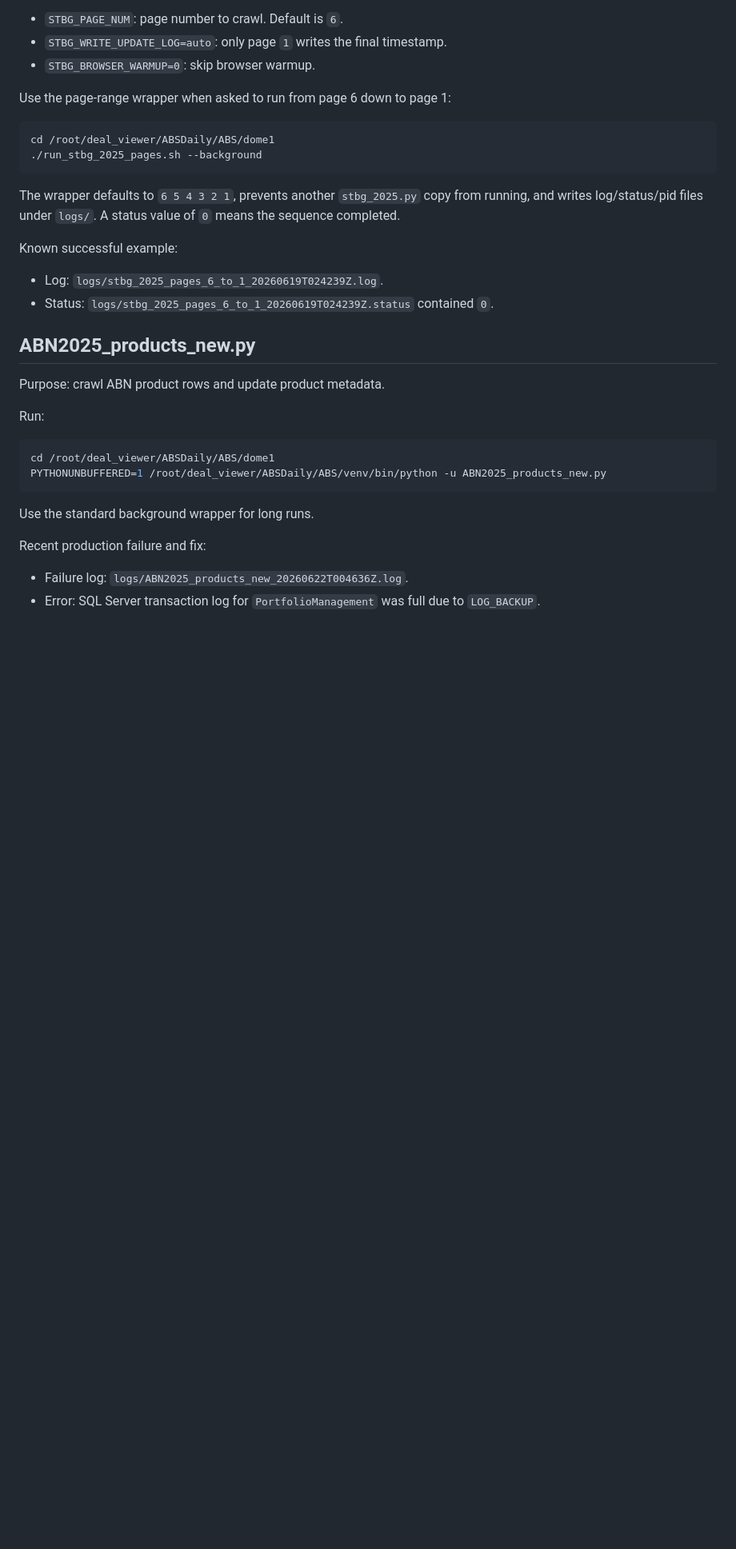
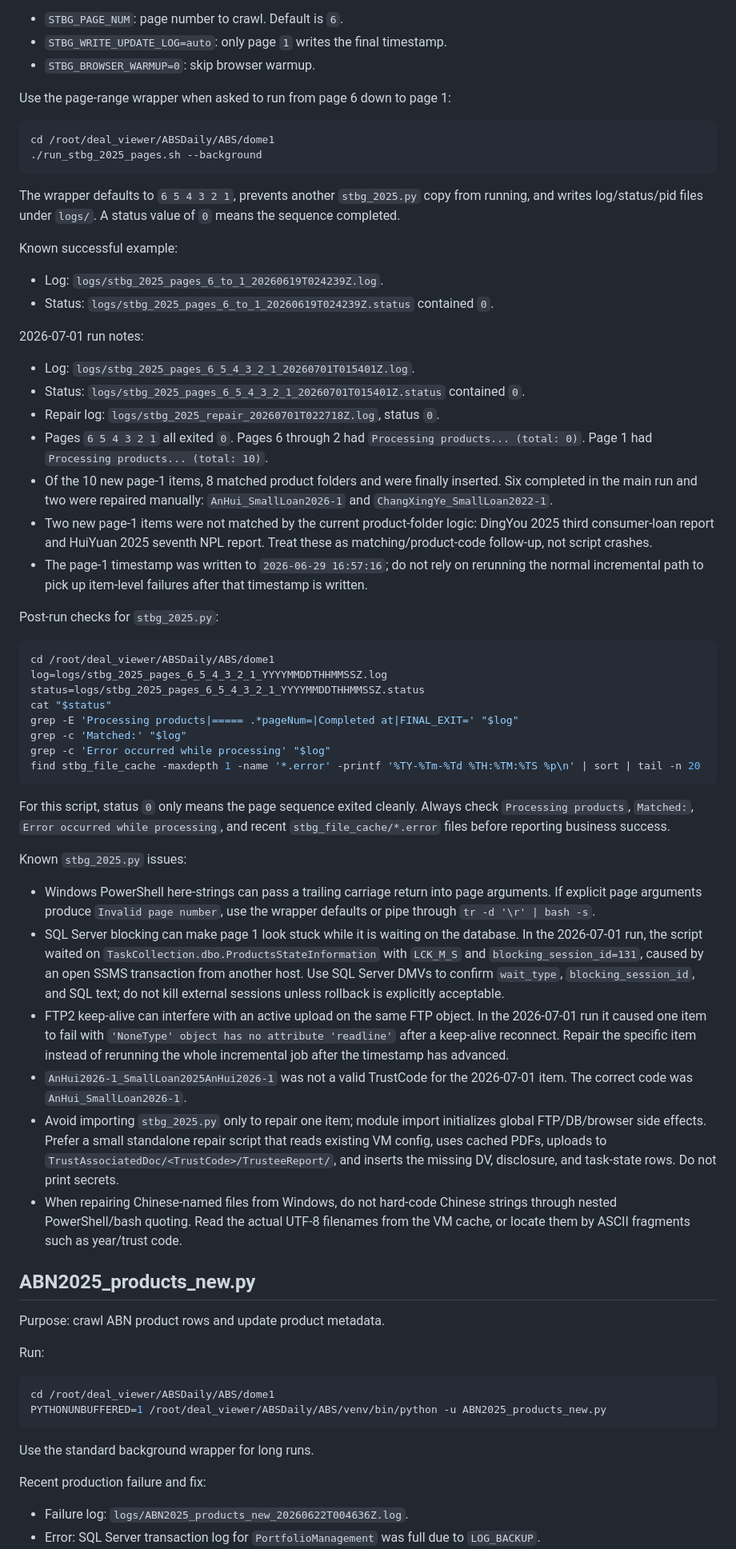
Before and after one commit to charlieqf/deal_viewer, a Markdown page: dome1/RUNBOOK.md, the part around one of its changes. Shown at 80% size. Rendered like a GitHub page; blank space fills up the shorter version.

Commit message:
docs: document stbg run lessons

````diff
--- a/dome1/RUNBOOK.md
+++ b/dome1/RUNBOOK.md
@@ -78,6 +87,40 @@ Known successful example:
 
 - Log: `logs/stbg_2025_pages_6_to_1_20260619T024239Z.log`.
 - Status: `logs/stbg_2025_pages_6_to_1_20260619T024239Z.status` contained `0`.
+
+2026-07-01 run notes:
+
+- Log: `logs/stbg_2025_pages_6_5_4_3_2_1_20260701T015401Z.log`.
+- Status: `logs/stbg_2025_pages_6_5_4_3_2_1_20260701T015401Z.status` contained `0`.
+- Repair log: `logs/stbg_2025_repair_20260701T022718Z.log`, status `0`.
+- Pages `6 5 4 3 2 1` all exited `0`. Pages 6 through 2 had `Processing products... (total: 0)`. Page 1 had `Processing products... (total: 10)`.
+- Of the 10 new page-1 items, 8 matched product folders and were finally inserted. Six completed in the main run and two were repaired manually: `AnHui_SmallLoan2026-1` and `ChangXingYe_SmallLoan2022-1`.
+- Two new page-1 items were not matched by the current product-folder logic: DingYou 2025 third consumer-loan report and HuiYuan 2025 seventh NPL report. Treat these as matching/product-code follow-up, not script crashes.
+- The page-1 timestamp was written to `2026-06-29 16:57:16`; do not rely on rerunning the normal incremental path to pick up item-level failures after that timestamp is written.
+
+Post-run checks for `stbg_2025.py`:
+
+```bash
+cd /root/deal_viewer/ABSDaily/ABS/dome1
+log=logs/stbg_2025_pages_6_5_4_3_2_1_YYYYMMDDTHHMMSSZ.log
+status=logs/stbg_2025_pages_6_5_4_3_2_1_YYYYMMDDTHHMMSSZ.status
+cat "$status"
+grep -E 'Processing products|===== .*pageNum=|Completed at|FINAL_EXIT=' "$log"
+grep -c 'Matched:' "$log"
+grep -c 'Error occurred while processing' "$log"
+find stbg_file_cache -maxdepth 1 -name '*.error' -printf '%TY-%Tm-%Td %TH:%TM:%TS %p\n' | sort | tail -n 20
+```
+
+For this script, status `0` only means the page sequence exited cleanly. Always check `Processing products`, `Matched:`, `Error occurred while processing`, and recent `stbg_file_cache/*.error` files before reporting business success.
+
+Known `stbg_2025.py` issues:
+
+- Windows PowerShell here-strings can pass a trailing carriage return into page arguments. If explicit page arguments produce `Invalid page number`, use the wrapper defaults or pipe through `tr -d '\r' | bash -s`.
+- SQL Server blocking can make page 1 look stuck while it is waiting on the database. In the 2026-07-01 run, the script waited on `TaskCollection.dbo.ProductsStateInformation` with `LCK_M_S` and `blocking_session_id=131`, caused by an open SSMS transaction from another host. Use SQL Server DMVs to confirm `wait_type`, `blocking_session_id`, and SQL text; do not kill external sessions unless rollback is explicitly acceptable.
+- FTP2 keep-alive can interfere with an active upload on the same FTP object. In the 2026-07-01 run it caused one item to fail with `'NoneType' object has no attribute 'readline'` after a keep-alive reconnect. Repair the specific item instead of rerunning the whole incremental job after the timestamp has advanced.
+- `AnHui2026-1_SmallLoan2025AnHui2026-1` was not a valid TrustCode for the 2026-07-01 item. The correct code was `AnHui_SmallLoan2026-1`.
+- Avoid importing `stbg_2025.py` only to repair one item; module import initializes global FTP/DB/browser side effects. Prefer a small standalone repair script that reads existing VM config, uses cached PDFs, uploads to `TrustAssociatedDoc/<TrustCode>/TrusteeReport/`, and inserts the missing DV, disclosure, and task-state rows. Do not print secrets.
+- When repairing Chinese-named files from Windows, do not hard-code Chinese strings through nested PowerShell/bash quoting. Read the actual UTF-8 filenames from the VM cache, or locate them by ASCII fragments such as year/trust code.
 
 ## ABN2025_products_new.py
 
````
Also changed, not shown: other parts of dome1/RUNBOOK.md (+16 -1 lines).
